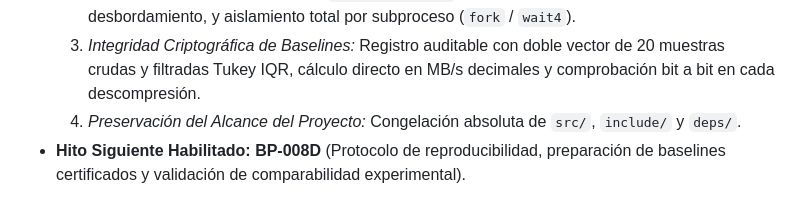
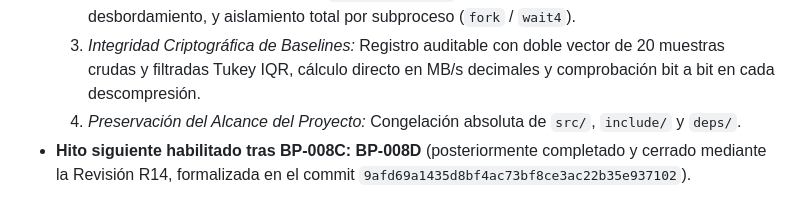
Before and after one commit to Santirobm/binpack-SDK, a Markdown page: docs/audit/bp008c_harness_audit.md, the part around the change. Drawn GitHub-style.

Commit message:
docs(audit): adjust BP-008C next milestone clause to reflect historical completion of BP-008D

```diff
--- a/docs/audit/bp008c_harness_audit.md
+++ b/docs/audit/bp008c_harness_audit.md
@@ -163,4 +163,4 @@ Resultados certificados obtenidos tras la ejecución aleatorizada bajo semilla r
   2. *Robustez del Instrumento de Medición:* Manejo seguro con verificación de punteros nulos y retornos en contextos Zstandard (`ZSTD_CCtx_reset`), temporización aritmética sin riesgo de desbordamiento, y aislamiento total por subproceso (`fork` / `wait4`).
   3. *Integridad Criptográfica de Baselines:* Registro auditable con doble vector de 20 muestras crudas y filtradas Tukey IQR, cálculo directo en MB/s decimales y comprobación bit a bit en cada descompresión.
   4. *Preservación del Alcance del Proyecto:* Congelación absoluta de `src/`, `include/` y `deps/`.
-- **Hito Siguiente Habilitado:** **BP-008D** (Protocolo de reproducibilidad, preparación de baselines certificados y validación de comparabilidad experimental).
+- **Hito siguiente habilitado tras BP-008C:** **BP-008D** (posteriormente completado y cerrado mediante la Revisión R14, formalizada en el commit `9afd69a1435d8bf4ac73bf8ce3ac22b35e937102`).
```
